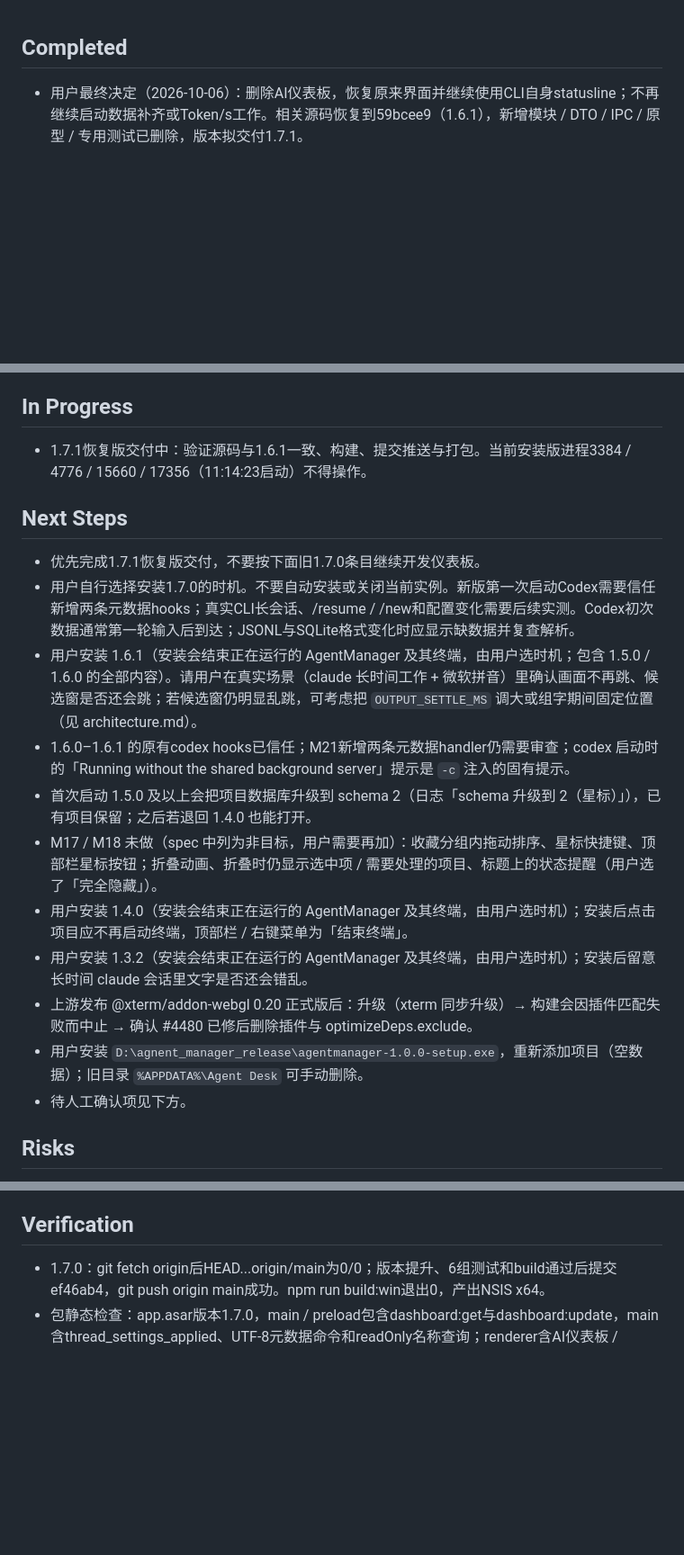
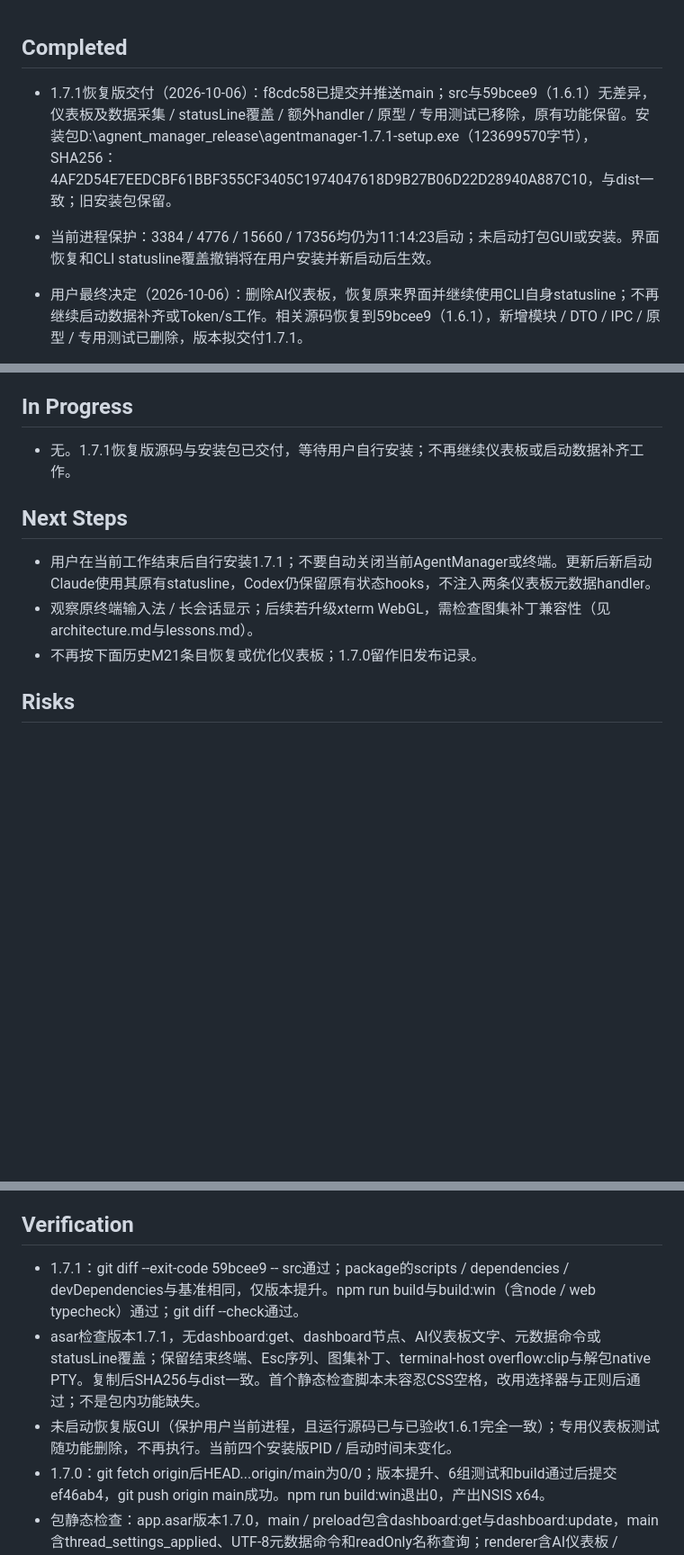
Before and after one commit to programmerAbc/agentmanager, a Markdown page: handoff.md, 3 parts joined by grey strips. Shown at 90% size. GitHub-like rendering; blank space fills up the shorter version.

Commit message:
docs: 记录 1.7.1 原界面恢复包交付

```diff
--- a/handoff.md
+++ b/handoff.md
@@ -1,4 +1,6 @@
 ## Completed
+- 1.7.1恢复版交付（2026-10-06）：f8cdc58已提交并推送main；src与59bcee9（1.6.1）无差异，仪表板及数据采集 / statusLine覆盖 / 额外handler / 原型 / 专用测试已移除，原有功能保留。安装包D:\agnent_manager_release\agentmanager-1.7.1-setup.exe（123699570字节），SHA256：4AF2D54E7EEDCBF61BBF355CF3405C1974047618D9B27B06D22D28940A887C10，与dist一致；旧安装包保留。
+- 当前进程保护：3384 / 4776 / 15660 / 17356均仍为11:14:23启动；未启动打包GUI或安装。界面恢复和CLI statusline覆盖撤销将在用户安装并新启动后生效。
 - 用户最终决定（2026-10-06）：删除AI仪表板，恢复原来界面并继续使用CLI自身statusline；不再继续启动数据补齐或Token/s工作。相关源码恢复到59bcee9（1.6.1），新增模块 / DTO / IPC / 原型 / 专用测试已删除，版本拟交付1.7.1。
 - 1.7.0交付（2026-10-06）：代码与版本提交ef46ab4已推送origin/main；本来就在main且fetch后0/0，无需额外合并。npm run test:dashboard（6组）、build / build:win通过。安装包D:\agnent_manager_release\agentmanager-1.7.0-setup.exe（123709035字节），SHA256：8A9AA0CA2A10DD7EF4D7BE4B0DDFAFCDBA44B81228ECEFF2E211C10FE29BD1EF，与dist一致。旧1.3.2 / 1.4.0 / 1.5.0 / 1.6.0 / 1.6.1包保留。
 - 交付保护：只构建和静态检查asar，未启动打包版GUI或安装。当前AgentManager进程34384 / 34968 / 39588 / 43748及2026-10-06 09:16:14启动时间与交付前一致。
@@ -52,20 +54,12 @@
 - 用户环境：用户已用 AgentManager 1.0.0 覆盖安装了旧的 Agent Desk 0.4.1，结果装到了 `%LOCALAPPDATA%\Programs\agent-desk\AgentManager`（沿用旧 InstallLocation 并追加新名字，见 lessons.md）。已告知用户：卸载 → 删除空的 `Programs\agent-desk` → 重新安装，即可装到 `Programs\AgentManager`（数据在 `%APPDATA%\AgentManager`，卸载不删）。安装包无需重新打包。
 
 ## In Progress
-- 1.7.1恢复版交付中：验证源码与1.6.1一致、构建、提交推送与打包。当前安装版进程3384 / 4776 / 15660 / 17356（11:14:23启动）不得操作。
+- 无。1.7.1恢复版源码与安装包已交付，等待用户自行安装；不再继续仪表板或启动数据补齐工作。
 
 ## Next Steps
-- 优先完成1.7.1恢复版交付，不要按下面旧1.7.0条目继续开发仪表板。
-- 用户自行选择安装1.7.0的时机。不要自动安装或关闭当前实例。新版第一次启动Codex需要信任新增两条元数据hooks；真实CLI长会话、/resume / /new和配置变化需要后续实测。Codex初次数据通常第一轮输入后到达；JSONL与SQLite格式变化时应显示缺数据并复查解析。
-- 用户安装 1.6.1（安装会结束正在运行的 AgentManager 及其终端，由用户选时机；包含 1.5.0 / 1.6.0 的全部内容）。请用户在真实场景（claude 长时间工作 + 微软拼音）里确认画面不再跳、候选窗是否还会跳；若候选窗仍明显乱跳，可考虑把 `OUTPUT_SETTLE_MS` 调大或组字期间固定位置（见 architecture.md）。
-- 1.6.0–1.6.1 的原有codex hooks已信任；M21新增两条元数据handler仍需要审查；codex 启动时的「Running without the shared background server」提示是 `-c` 注入的固有提示。
-- 首次启动 1.5.0 及以上会把项目数据库升级到 schema 2（日志「schema 升级到 2（星标）」），已有项目保留；之后若退回 1.4.0 也能打开。
-- M17 / M18 未做（spec 中列为非目标，用户需要再加）：收藏分组内拖动排序、星标快捷键、顶部栏星标按钮；折叠动画、折叠时仍显示选中项 / 需要处理的项目、标题上的状态提醒（用户选了「完全隐藏」）。
-- 用户安装 1.4.0（安装会结束正在运行的 AgentManager 及其终端，由用户选时机）；安装后点击项目应不再启动终端，顶部栏 / 右键菜单为「结束终端」。
-- 用户安装 1.3.2（安装会结束正在运行的 AgentManager 及其终端，由用户选时机）；安装后留意长时间 claude 会话里文字是否还会错乱。
-- 上游发布 @xterm/addon-webgl 0.20 正式版后：升级（xterm 同步升级）→ 构建会因插件匹配失败而中止 → 确认 #4480 已修后删除插件与 optimizeDeps.exclude。
-- 用户安装 `D:\agnent_manager_release\agentmanager-1.0.0-setup.exe`，重新添加项目（空数据）；旧目录 `%APPDATA%\Agent Desk` 可手动删除。
-- 待人工确认项见下方。
+- 用户在当前工作结束后自行安装1.7.1；不要自动关闭当前AgentManager或终端。更新后新启动Claude使用其原有statusline，Codex仍保留原有状态hooks，不注入两条仪表板元数据handler。
+- 观察原终端输入法 / 长会话显示；后续若升级xterm WebGL，需检查图集补丁兼容性（见architecture.md与lessons.md）。
+- 不再按下面历史M21条目恢复或优化仪表板；1.7.0留作旧发布记录。
 
 ## Risks
 - 构建时修补第三方包（@xterm/addon-webgl 0.19.0）：只按压缩代码精确替换，版本变化即构建失败（有意）；修补覆盖的是上游 beta 的主要修复，未移植 beta 里「凑不齐 4 张同尺寸页时清空图集」的极端分支（需要约十几张 8192 大页，实际不会出现）。
@@ -99,6 +93,9 @@
 - M12：src/shared/types.ts（THEME_SEED_WHITE / BLACK、themeModeOf、WINDOW_BACKGROUND）、src/main/{index,ipc}.ts（窗口底色）、src/renderer/{theme,terminalView,main,settingsDialog}.ts、index.html（booting）、styles.css；spec、architecture、README、plans、handoff、lessons。
 
 ## Verification
+- 1.7.1：git diff --exit-code 59bcee9 -- src通过；package的scripts / dependencies / devDependencies与基准相同，仅版本提升。npm run build与build:win（含node / web typecheck）通过；git diff --check通过。
+- asar检查版本1.7.1，无dashboard:get、dashboard节点、AI仪表板文字、元数据命令或statusLine覆盖；保留结束终端、Esc序列、图集补丁、terminal-host overflow:clip与解包native PTY。复制后SHA256与dist一致。首个静态检查脚本未容忍CSS空格，改用选择器与正则后通过；不是包内功能缺失。
+- 未启动恢复版GUI（保护用户当前进程，且运行源码已与已验收1.6.1完全一致）；专用仪表板测试随功能删除，不再执行。当前四个安装版PID / 启动时间未变化。
 - 1.7.0：git fetch origin后HEAD...origin/main为0/0；版本提升、6组测试和build通过后提交ef46ab4，git push origin main成功。npm run build:win退出0，产出NSIS x64。
 - 包静态检查：app.asar版本1.7.0，main / preload包含dashboard:get与dashboard:update，main含thread_settings_applied、UTF-8元数据命令和readOnly名称查询；renderer含AI仪表板 / dashboard-wave / dashboardCollapsed / 当前目录，CSS含收起按钮具体选择器，HTML包含dashboard，native node-pty在asar.unpacked。无GenerationSpeed模块。Windows asar必须按listPackage返回的原生路径extractFile；首次脚本用斜杠路径失败，修正后全部校验通过。
 - Copy-Item后Get-FileHash确认dist与发布目录SHA256完全一致，见Completed。未启动或安装打包版（用户当前进程受保护）；真实CLI长会话仍待用户实测。
```
Also changed, not shown: other parts of handoff.md (+1 -1 lines), README.md (+1 -1 lines), plans.md (+2 -2 lines).
